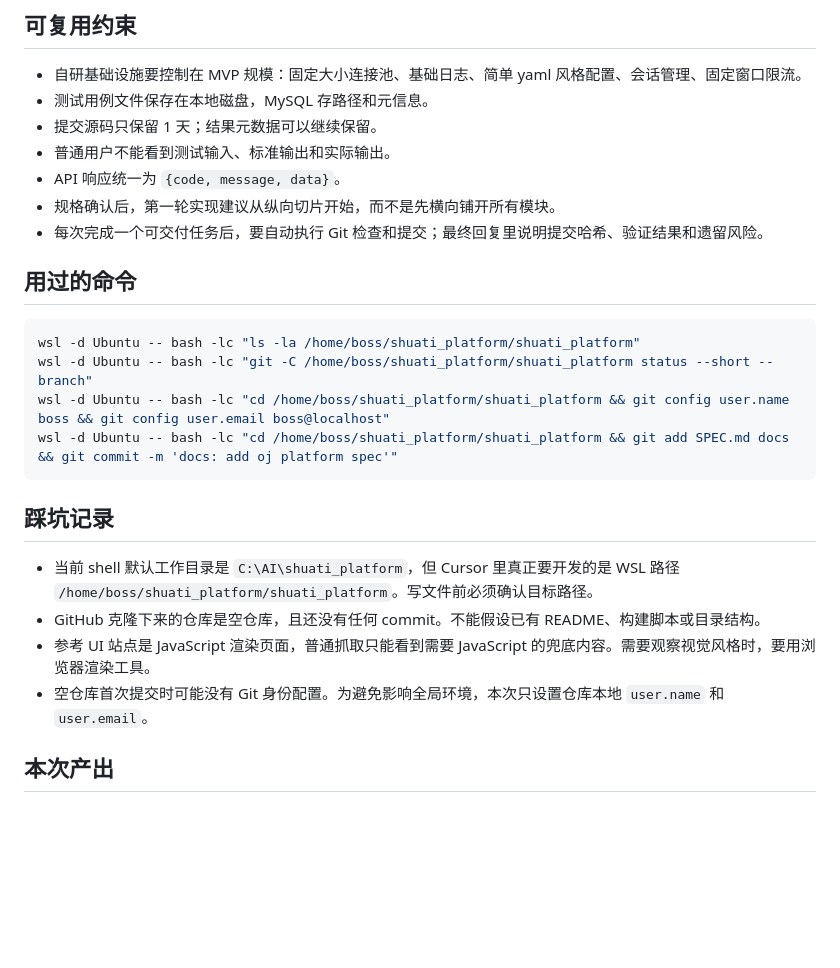
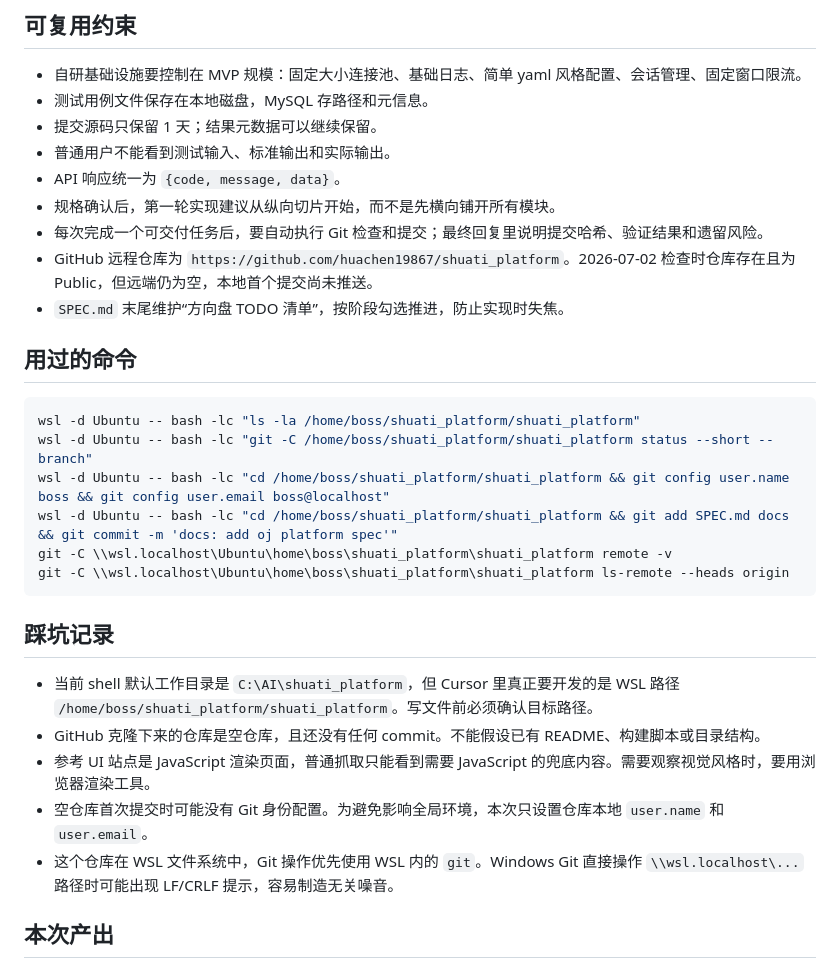
Before and after one commit to huachen19867/shuati_platform, a Markdown page: docs/tech-logs/2026-07-02.md, the part around the change. Drawn GitHub-style; blank space fills up the shorter version.

Commit message:
docs: add project steering todo list

````diff
--- a/docs/tech-logs/2026-07-02.md
+++ b/docs/tech-logs/2026-07-02.md
@@ -27,6 +27,8 @@
 - API 响应统一为 `{code, message, data}`。
 - 规格确认后，第一轮实现建议从纵向切片开始，而不是先横向铺开所有模块。
 - 每次完成一个可交付任务后，要自动执行 Git 检查和提交；最终回复里说明提交哈希、验证结果和遗留风险。
+- GitHub 远程仓库为 `https://github.com/huachen19867/shuati_platform`。2026-07-02 检查时仓库存在且为 Public，但远端仍为空，本地首个提交尚未推送。
+- `SPEC.md` 末尾维护“方向盘 TODO 清单”，按阶段勾选推进，防止实现时失焦。
 
 ## 用过的命令
 
@@ -35,6 +37,8 @@ wsl -d Ubuntu -- bash -lc "ls -la /home/boss/shuati_platform/shuati_platform"
 wsl -d Ubuntu -- bash -lc "git -C /home/boss/shuati_platform/shuati_platform status --short --branch"
 wsl -d Ubuntu -- bash -lc "cd /home/boss/shuati_platform/shuati_platform && git config user.name boss && git config user.email boss@localhost"
 wsl -d Ubuntu -- bash -lc "cd /home/boss/shuati_platform/shuati_platform && git add SPEC.md docs && git commit -m 'docs: add oj platform spec'"
+git -C \\wsl.localhost\Ubuntu\home\boss\shuati_platform\shuati_platform remote -v
+git -C \\wsl.localhost\Ubuntu\home\boss\shuati_platform\shuati_platform ls-remote --heads origin
 ```
 
 ## 踩坑记录
@@ -43,6 +47,7 @@ wsl -d Ubuntu -- bash -lc "cd /home/boss/shuati_platform/shuati_platform && git
 - GitHub 克隆下来的仓库是空仓库，且还没有任何 commit。不能假设已有 README、构建脚本或目录结构。
 - 参考 UI 站点是 JavaScript 渲染页面，普通抓取只能看到需要 JavaScript 的兜底内容。需要观察视觉风格时，要用浏览器渲染工具。
 - 空仓库首次提交时可能没有 Git 身份配置。为避免影响全局环境，本次只设置仓库本地 `user.name` 和 `user.email`。
+- 这个仓库在 WSL 文件系统中，Git 操作优先使用 WSL 内的 `git`。Windows Git 直接操作 `\\wsl.localhost\...` 路径时可能出现 LF/CRLF 提示，容易制造无关噪音。
 
 ## 本次产出
 
````
Also changed, not shown: SPEC.md (+91 -0 lines).
